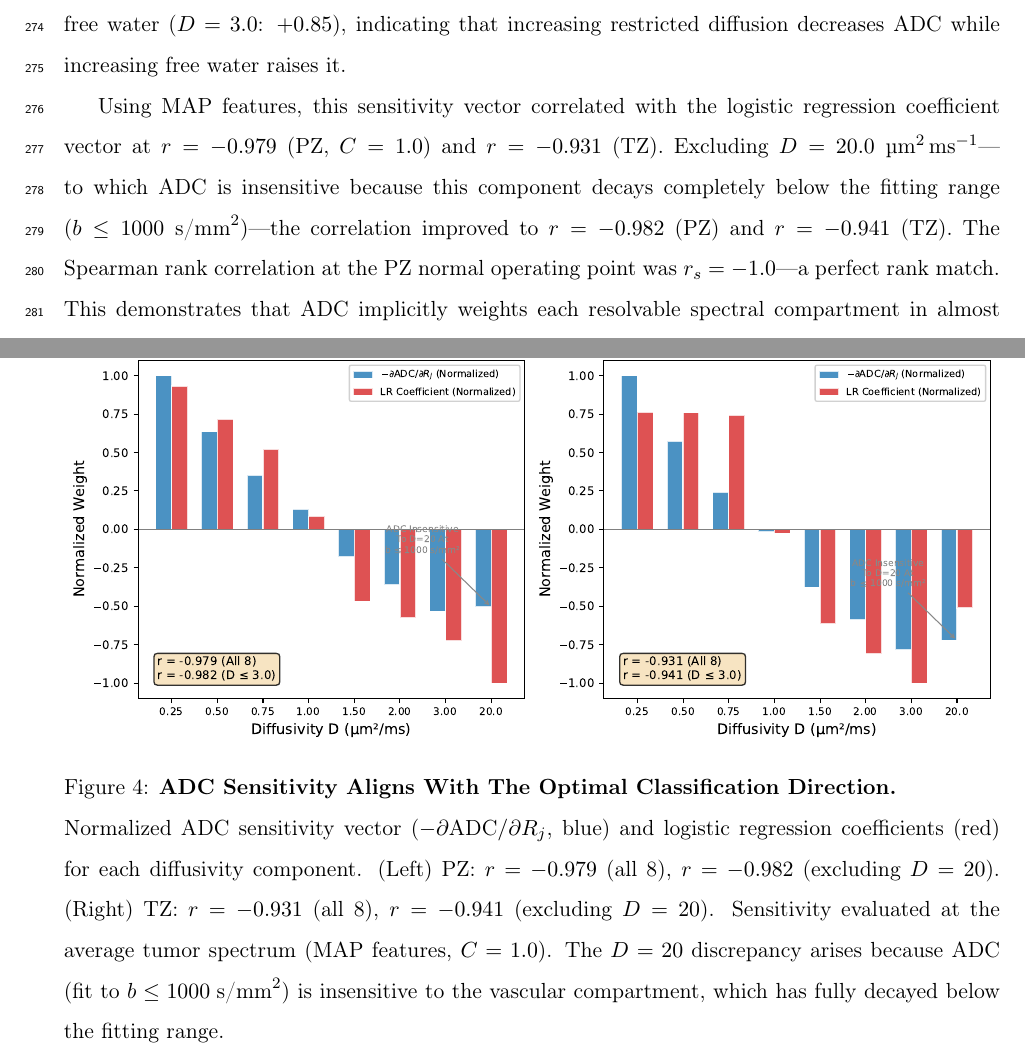
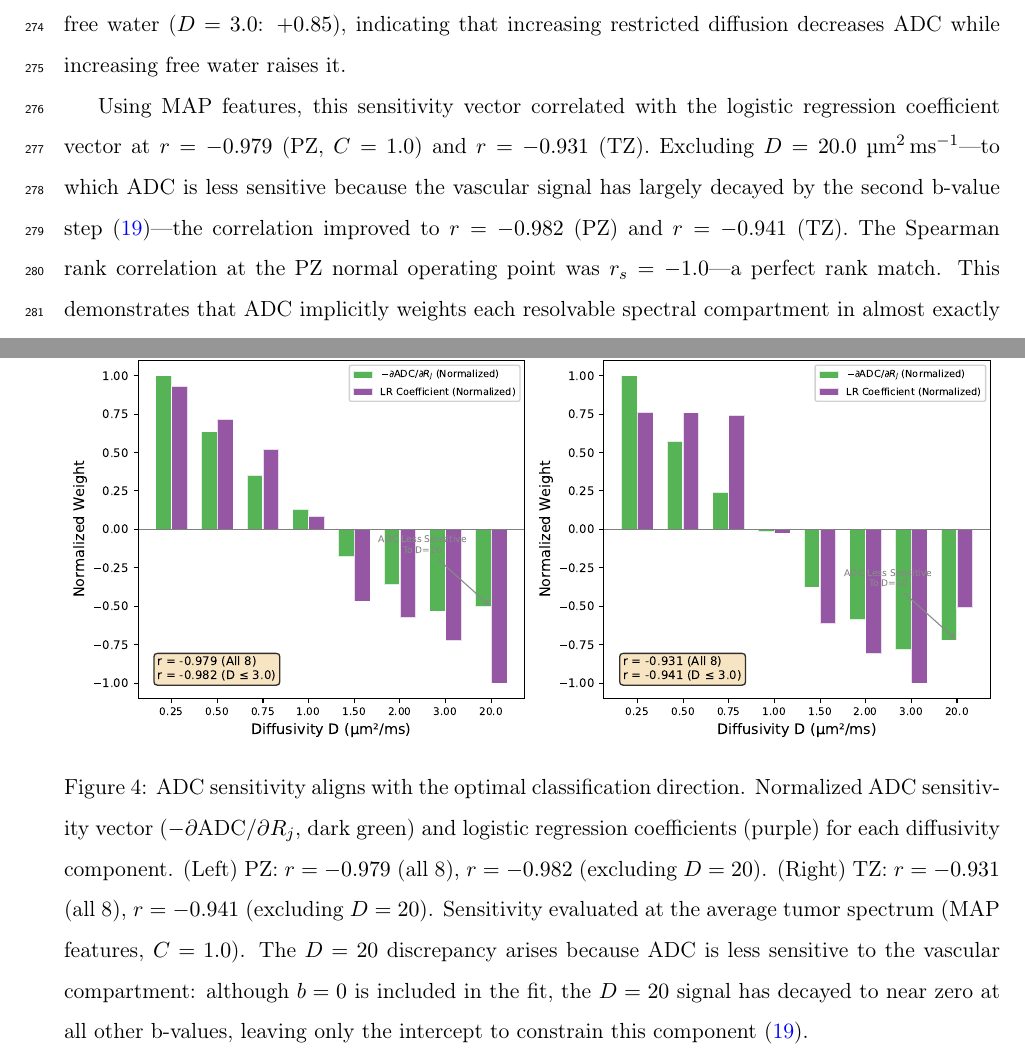
Before and after one commit to PaWeRe/spectra-estimation-dMRI, a LaTeX paper (paper/main.tex, which reads paper/sections/figures.tex, paper/sections/results.tex): two parts of pages 12 and 23 of 29, joined at a grey line, cut so that both start at the same text. Compiled offline with pdfLaTeX.

Commit message:
Address Stephan's figures.tex feedback
- Caption macro: remove bold title formatting (MRM doesn't support it)
- Sensitivity figure: change colors from blue/red (tumor/normal clash)
  to dark green/purple for ADC sensitivity vs LR coefficients
- D=20: correct "insensitive" to "less sensitive" — b=0 IS included
  in the ADC fit, cite Aksit Ciris et al. 2019
- Regenerated fig_sensitivity with new color scheme

Co-Authored-By: Claude Opus 4.6 (1M context) <noreply@anthropic.com>

```diff
--- a/paper/main.tex
+++ b/paper/main.tex
@@ -85,8 +85,8 @@
 \newcommand{\Umat}{\mathbf{U}}
 \newcommand{\umsmm}{\si{\micro\meter\squared\per\milli\second}}
 
-% Figure caption with title
-\newcommand{\capt}[2][]{\caption[{#1}]{\textbf{{#1}}\newline{#2}}}
+% Figure caption: first arg is summary sentence (not bolded per MRM style), second is detail
+\newcommand{\capt}[2][]{\caption[{#1}]{{#1} {#2}}}
 
 % Draft helpers
 \newcommand{\todo}[1]{\textcolor{red}{\textbf{[TODO: #1]}}}
--- a/paper/sections/figures.tex
+++ b/paper/sections/figures.tex
@@ -62,15 +62,16 @@ nearly identically to the optimal spectral classifier.
 \begin{figure}[p]
 \centering
 \includegraphics[width=\textwidth]{figures/fig_sensitivity.pdf}
-\capt[ADC Sensitivity Aligns With The Optimal Classification Direction.]{%
-Normalized ADC sensitivity vector ($-\partial\text{ADC}/\partial R_j$, blue)
-and logistic regression coefficients (red) for each diffusivity component.
+\capt[ADC sensitivity aligns with the optimal classification direction.]{%
+Normalized ADC sensitivity vector ($-\partial\text{ADC}/\partial R_j$, dark green)
+and logistic regression coefficients (purple) for each diffusivity component.
 (Left)~PZ: $r = -0.979$ (all 8), $r = -0.982$ (excluding $D = 20$).
 (Right)~TZ: $r = -0.931$ (all 8), $r = -0.941$ (excluding $D = 20$).
 Sensitivity evaluated at the average tumor spectrum (MAP features, $C = 1.0$).
-The $D = 20$ discrepancy arises because ADC (fit to $b \leq 1000\;\text{s/mm}^2$)
-is insensitive to the vascular compartment, which has fully decayed below the
-fitting range.
+The $D = 20$ discrepancy arises because ADC is less sensitive to the vascular
+compartment: although $b = 0$ is included in the fit, the $D = 20$ signal has
+decayed to near zero at all other b-values, leaving only the intercept to
+constrain this component \citep{aksitciris2019accelerated}.
 }
 \label{fig:sensitivity}
 \end{figure}
--- a/paper/sections/results.tex
+++ b/paper/sections/results.tex
@@ -46,7 +46,7 @@ The mechanistic basis for ADC's near-optimality was revealed by the sensitivity
 The ADC sensitivity vector $\partial\text{ADC}/\partial R_j$, evaluated at the average PZ tumor operating point, had large negative components for restricted diffusion ($D = 0.25$: $-1.59$) and positive components for free water ($D = 3.0$: $+0.85$), indicating that increasing restricted diffusion decreases ADC while increasing free water raises it.
 
 Using MAP features, this sensitivity vector correlated with the logistic regression coefficient vector at $r = -0.979$ (PZ, $C = 1.0$) and $r = -0.931$ (TZ).
-Excluding $D = 20.0\;\umsmm$---to which ADC is insensitive because this component decays completely below the fitting range ($b \leq 1000\;\text{s/mm}^2$)---the correlation improved to $r = -0.982$ (PZ) and $r = -0.941$ (TZ).
+Excluding $D = 20.0\;\umsmm$---to which ADC is less sensitive because the vascular signal has largely decayed by the second b-value step \citep{aksitciris2019accelerated}---the correlation improved to $r = -0.982$ (PZ) and $r = -0.941$ (TZ).
 The Spearman rank correlation at the PZ normal operating point was $r_s = -1.0$---a perfect rank match.
 This demonstrates that ADC implicitly weights each resolvable spectral compartment in almost exactly the same proportion as the optimal linear classifier.
 
```
Also changed, not shown: paper/references.bib (+11 -0 lines), paper/figures/fig_sensitivity.pdf, paper/figures/fig_sensitivity.png, 1 other file.
